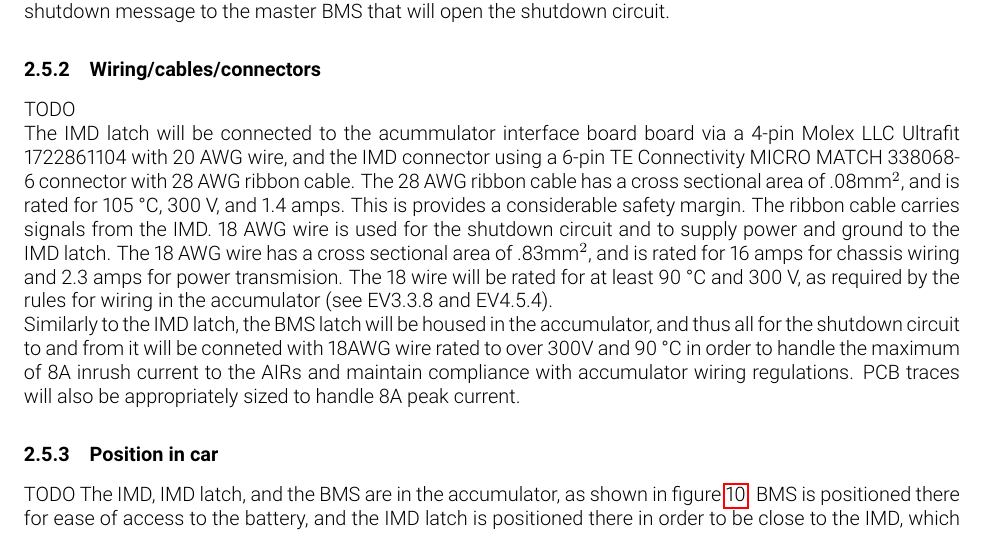
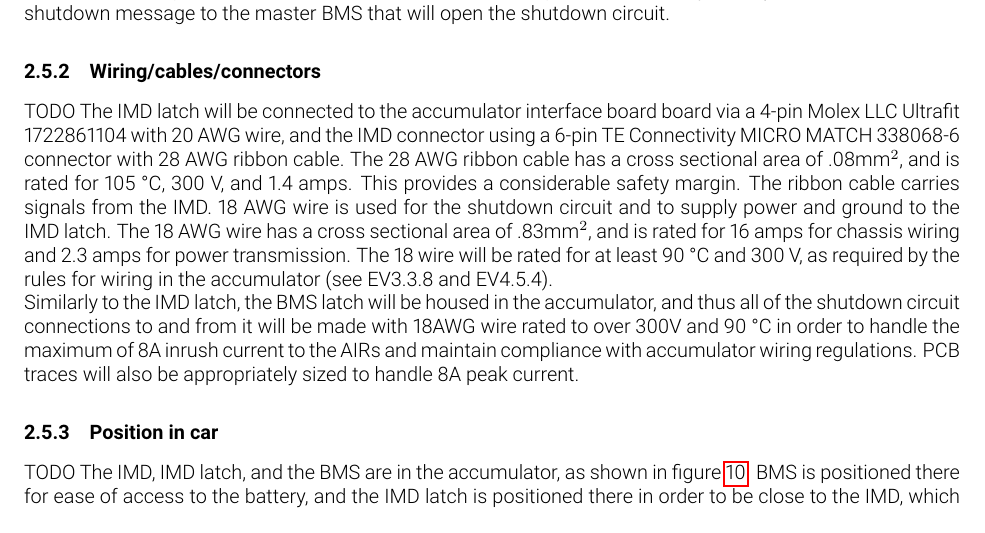
Before and after one commit to olin-electric-motorsports/ESF, a LaTeX document (esf_main.tex): part of page 15 of 30, cut so that both start at the same text. Compiled offline with pdfLaTeX.

Commit message:
Fixed vairous typos

```diff
--- a/esf_main.tex
+++ b/esf_main.tex
@@ -393,11 +393,9 @@ The BMS is latched with identical circuitry to the IMD, as shown in \fref{fig:IM
 \subsubsection{Wiring/cables/connectors}
 TODO
 %Describe wiring, show schematics, describe connectors and cables used and show useful data regarding the wiring.  If not detailed in section 2.1, be sure to show how the device opens the shutdown circuit.
-%TODO
+The IMD latch will be connected to the accumulator interface board board via a 4-pin Molex LLC Ultrafit 1722861104 with 20 AWG wire, and the IMD connector using a  6-pin TE Connectivity MICRO MATCH 338068-6 connector with 28 AWG ribbon cable. The 28 AWG ribbon cable has a cross sectional area of .08mm$^2$, and is rated for 105 \textdegree C, 300 V, and 1.4 amps. This provides a considerable safety margin. The ribbon cable carries signals from the IMD. 18 AWG wire is used for the shutdown circuit and to supply power and ground to the IMD latch. The 18 AWG wire has a cross sectional area of .83mm$^2$, and is rated for 16 amps for chassis wiring and 2.3 amps for power transmission. The 18 wire will be rated for at least 90 \textdegree C and 300~V, as required by the rules for wiring in the accumulator (see EV3.3.8 and EV4.5.4).
 
-The IMD latch will be connected to the acummulator interface board board via a 4-pin Molex LLC Ultrafit 1722861104 with 20 AWG wire, and the IMD connector using a  6-pin TE Connectivity MICRO MATCH 338068-6 connector with 28 AWG ribbon cable. The 28 AWG ribbon cable has a cross sectional area of .08mm$^2$, and is rated for 105 \textdegree C, 300 V, and 1.4 amps. This is provides a considerable safety margin. The ribbon cable carries signals from the IMD. 18 AWG wire is used for the shutdown circuit and to supply power and ground to the IMD latch. The 18 AWG wire has a cross sectional area of .83mm$^2$, and is rated for 16 amps for chassis wiring and 2.3 amps for power transmision. The 18 wire will be rated for at least 90 \textdegree C and 300~V, as required by the rules for wiring in the accumulator (see EV3.3.8 and EV4.5.4).
-
-Similarly to the IMD latch, the BMS latch will be housed in the accumulator, and thus all for the shutdown circuit to and from it will be conneted with 18AWG wire rated to over 300V and 90 \textdegree C in order to handle the maximum of 8A inrush current to the AIRs and maintain compliance with accumulator wiring regulations. PCB traces will also be appropriately sized to handle 8A peak current.
+Similarly to the IMD latch, the BMS latch will be housed in the accumulator, and thus all of the shutdown circuit connections to and from it will be made with 18AWG wire rated to over 300V and 90 \textdegree C in order to handle the maximum of 8A inrush current to the AIRs and maintain compliance with accumulator wiring regulations. PCB traces will also be appropriately sized to handle 8A peak current.
 % connects to IMD through either accumulator interface or AIR control.
 
 
```
